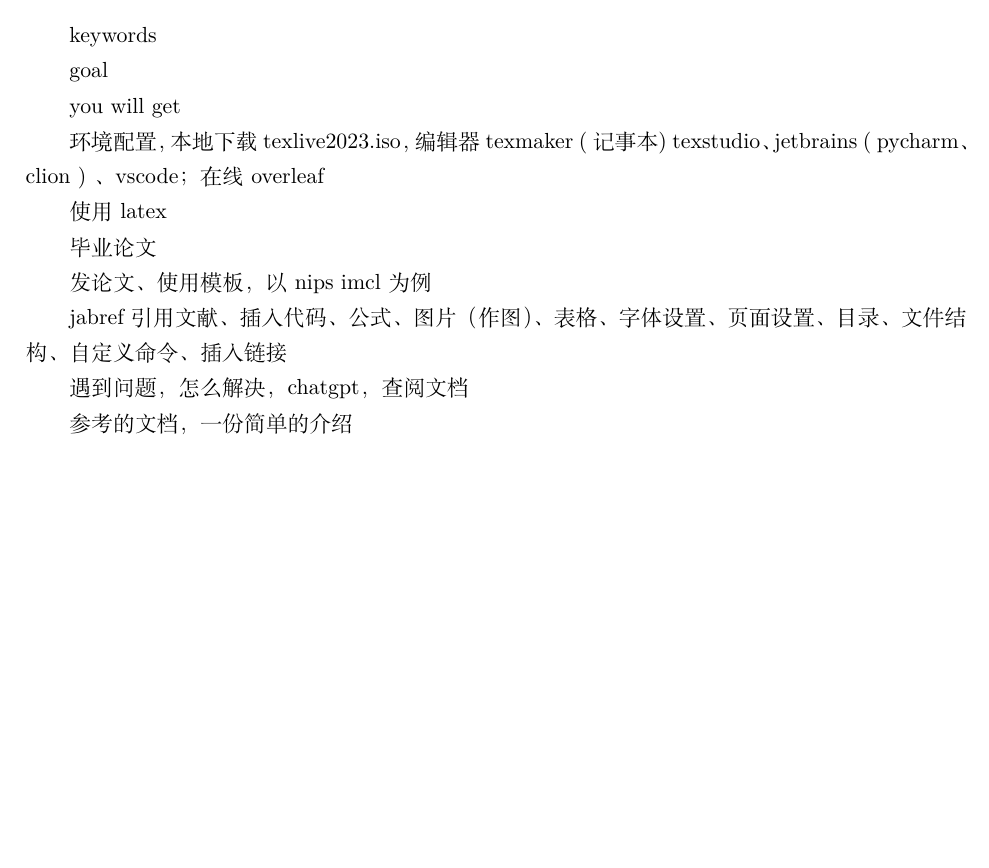
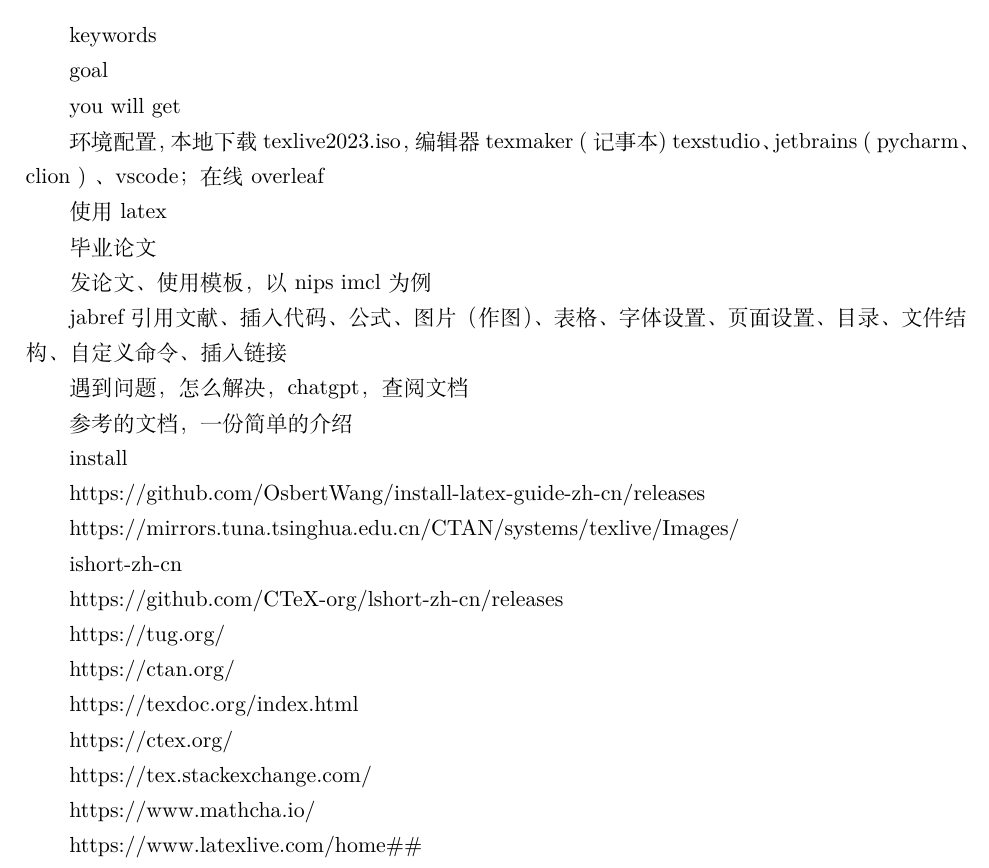
Before and after one commit to HLRJ/Latex_learning, a LaTeX document (Main.tex): part of the page, cut so that both start at the same text, the shorter picture padded with empty space. Compiled offline with XeLaTeX.

Commit message:
update Main.tex README.md

```diff
--- a/Main.tex
+++ b/Main.tex
@@ -71,4 +71,31 @@
 
 参考的文档，一份简单的介绍
 
+
+install
+
+https://github.com/OsbertWang/install-latex-guide-zh-cn/releases
+
+https://mirrors.tuna.tsinghua.edu.cn/CTAN/systems/texlive/Images/
+
+ishort-zh-cn
+
+https://github.com/CTeX-org/lshort-zh-cn/releases
+
+
+
+https://tug.org/
+
+https://ctan.org/
+
+https://texdoc.org/index.html
+
+https://ctex.org/
+
+https://tex.stackexchange.com/
+
+https://www.mathcha.io/
+
+https://www.latexlive.com/home\#\#
+
 \end{document}
```
Also changed, not shown: README.md.
